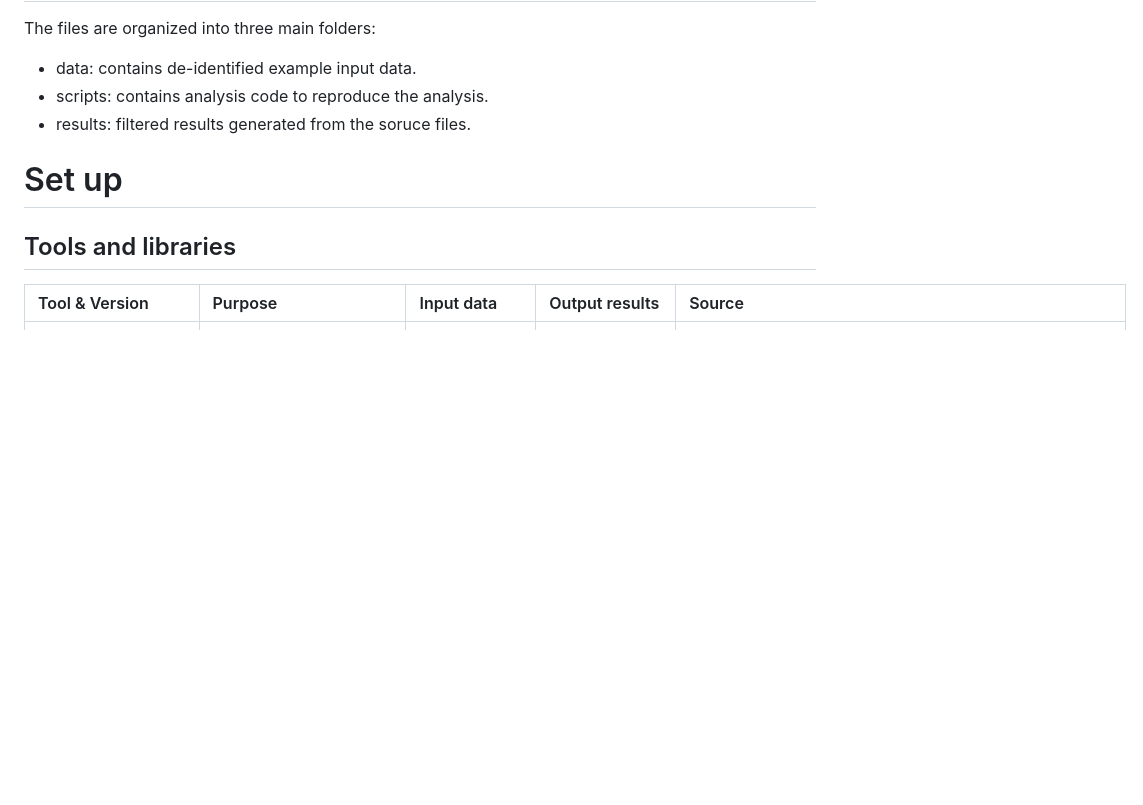
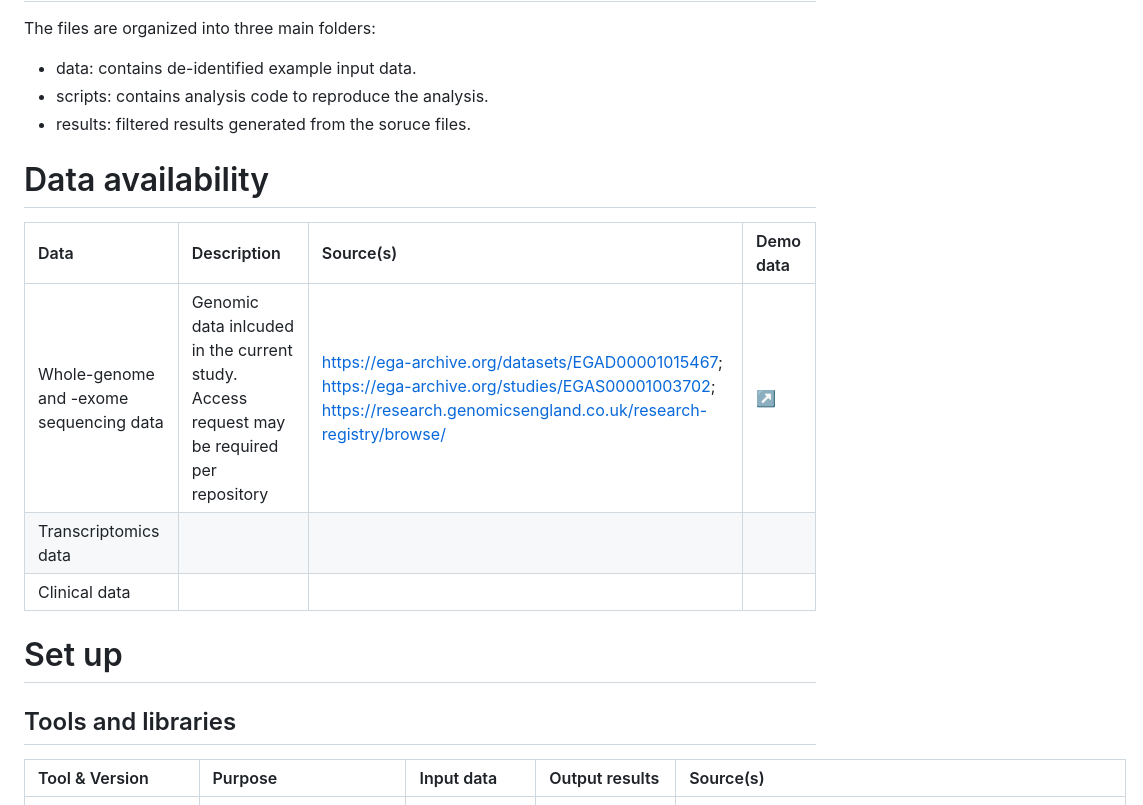
Before and after one commit to fitzgerald-lab/EAC-Phenotypes, a Markdown page: README.md, the part around the change. Rendered like a GitHub page; blank space fills up the shorter version.

```diff
--- a/README.md
+++ b/README.md
@@ -7,10 +7,20 @@ The files are organized into three main folders:
 - scripts: contains analysis code to reproduce the analysis.
 - results: filtered results generated from the soruce files.
 
+# Data availability
+
+| Data              | Description                  | Source(s)              | Demo data              |
+|:------------------|:-----------------------------|:-----------------------|:-----------------------|
+| Whole-genome and -exome sequencing data | Genomic data inlcuded in the current study. Access request may be required per repository | https://ega-archive.org/datasets/EGAD00001015467; https://ega-archive.org/studies/EGAS00001003702; https://research.genomicsengland.co.uk/research-registry/browse/ | [↗️]([url](https://github.com/fitzgerald-lab/EAC-Phenotypes/tree/main/data/genomic)) |
+| Transcriptomics data |
+| Clinical data
+
+
+
 # Set up
 ## Tools and libraries
 
-| Tool & Version              | Purpose                      | Input data          | Output results                   | Source                                    |
+| Tool & Version              | Purpose                      | Input data          | Output results                   | Source(s)                                    |
 |:----------------------------|:-----------------------------|:--------------------|:---------------------------------|:------------------------------------------|
 | Strelka (2.9.4 for Genomics England WGS data, 2.0.15 for other WGS data) | Call somatic mutations and indels  | Aligned sequencing data (.bam files) | Somatic SNVs and indels          | https://github.com/Illumina/strelka       |
 | ASCAT 2.1                   | Call copy number for data not from Genomics England | Aligned .bam files  | Allele-specific copy number profiles     | https://github.com/VanLoo-lab/ascat       |
```
